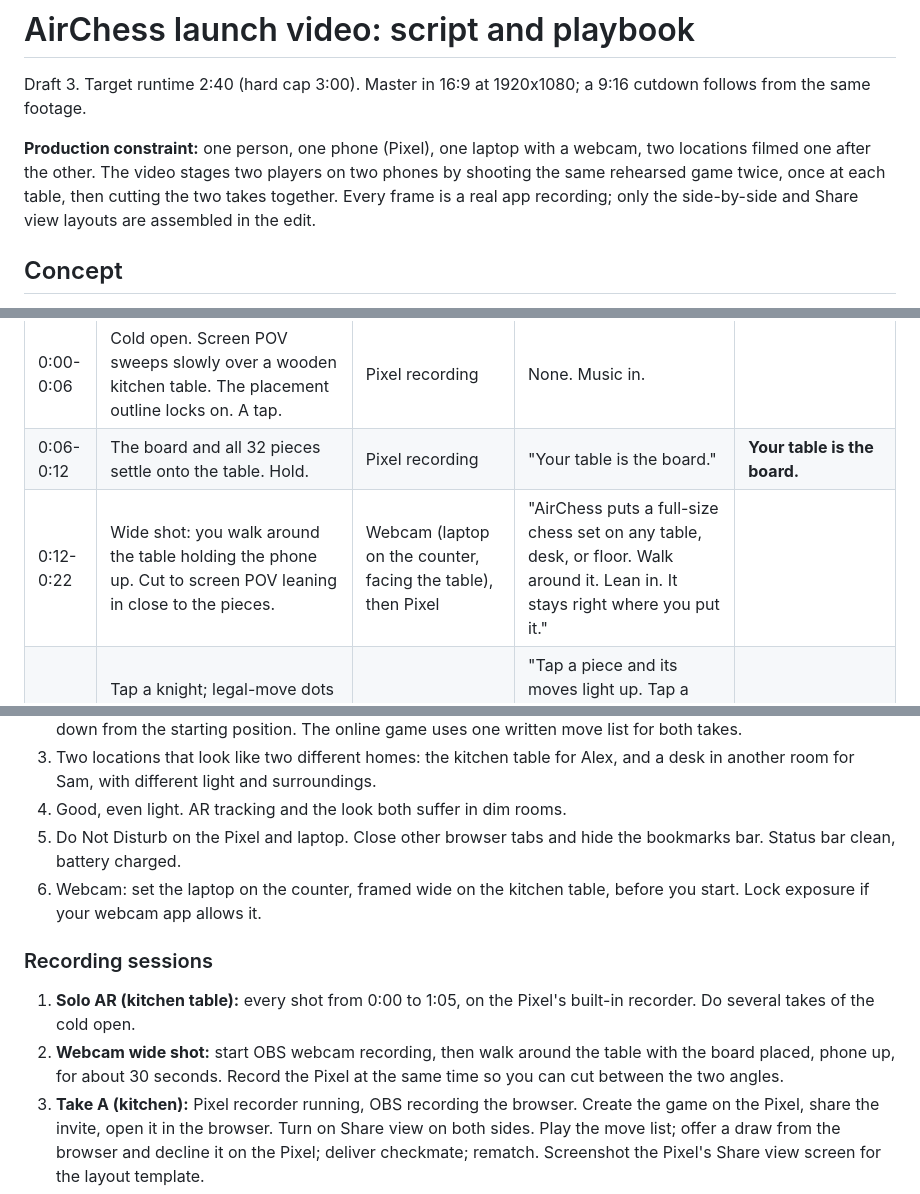
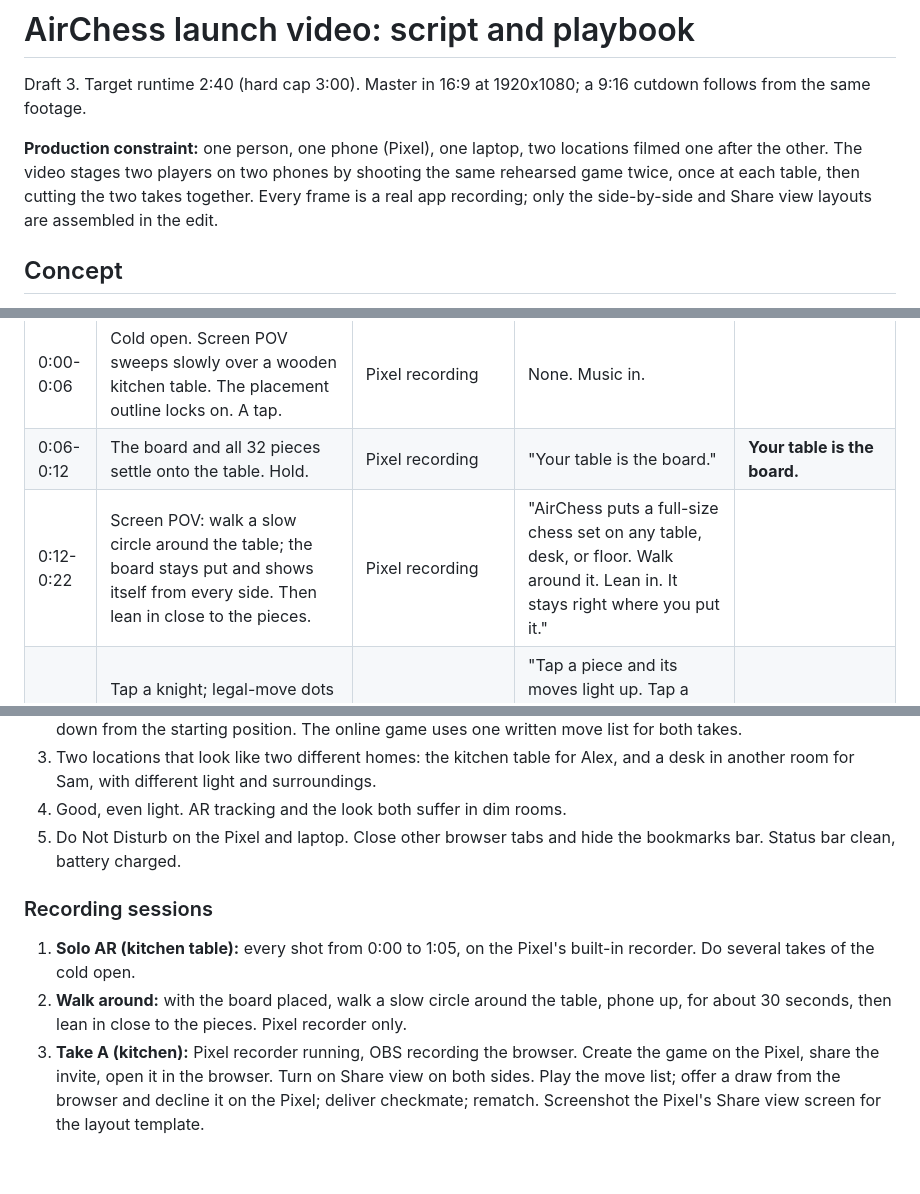
Before and after one commit to Monster0506/airchess, a Markdown page: marketing/video-script.md, 3 parts joined by grey strips. Rendered like a GitHub page; blank space fills up the shorter version.

```diff
--- a/marketing/video-script.md
+++ b/marketing/video-script.md
@@ -2,7 +2,7 @@
 
 Draft 3. Target runtime 2:40 (hard cap 3:00). Master in 16:9 at 1920x1080; a 9:16 cutdown follows from the same footage.
 
-**Production constraint:** one person, one phone (Pixel), one laptop with a webcam, two locations filmed one after the other. The video stages two players on two phones by shooting the same rehearsed game twice, once at each table, then cutting the two takes together. Every frame is a real app recording; only the side-by-side and Share view layouts are assembled in the edit.
+**Production constraint:** one person, one phone (Pixel), one laptop, two locations filmed one after the other. The video stages two players on two phones by shooting the same rehearsed game twice, once at each table, then cutting the two takes together. Every frame is a real app recording; only the side-by-side and Share view layouts are assembled in the edit.
 
 ## Concept
 
@@ -19,7 +19,7 @@ Draft 3. Target runtime 2:40 (hard cap 3:00). Master in 16:9 at 1920x1080; a 9:1
 |---|---|---|---|---|
 | 0:00-0:06 | Cold open. Screen POV sweeps slowly over a wooden kitchen table. The placement outline locks on. A tap. | Pixel recording | None. Music in. | |
 | 0:06-0:12 | The board and all 32 pieces settle onto the table. Hold. | Pixel recording | "Your table is the board." | **Your table is the board.** |
-| 0:12-0:22 | Wide shot: you walk around the table holding the phone up. Cut to screen POV leaning in close to the pieces. | Webcam (laptop on the counter, facing the table), then Pixel | "AirChess puts a full-size chess set on any table, desk, or floor. Walk around it. Lean in. It stays right where you put it." | |
+| 0:12-0:22 | Screen POV: walk a slow circle around the table; the board stays put and shows itself from every side. Then lean in close to the pieces. | Pixel recording | "AirChess puts a full-size chess set on any table, desk, or floor. Walk around it. Lean in. It stays right where you put it." | |
 | 0:22-0:35 | Tap a knight; legal-move dots light up; the piece glides. A capture. Castling. A pawn promotes; the picker opens; choose a queen. | Pixel recording | "Tap a piece and its moves light up. Tap a square and it glides there. Every rule is handled for you, so all you think about is the game." | |
 | 0:35-0:50 | Tap **Hint**: a glowing arrow appears across the board with an evaluation. Toggle threat view; attacked pieces glow. | Pixel recording | "Stuck? Tap Hint. Stockfish, one of the strongest chess engines ever built, draws its best move right across your board, and shows you what's under attack." | **A coach on your table** |
 | 0:50-1:05 | Home screen, **Play the computer**: pick Black, Hard. Stockfish replies on the board. A blunder; tap **Undo**; the round rewinds. | Pixel recording | "Want a challenge? Pick a side, pick a level, and take on the computer. Made a mistake? Undo it and try again." | Easy · Medium · Hard · Max |
@@ -80,12 +79,11 @@ Recommended: a small "Dramatization. Screens recorded separately." note during t
 3. Two locations that look like two different homes: the kitchen table for Alex, and a desk in another room for Sam, with different light and surroundings.
 4. Good, even light. AR tracking and the look both suffer in dim rooms.
 5. Do Not Disturb on the Pixel and laptop. Close other browser tabs and hide the bookmarks bar. Status bar clean, battery charged.
-6. Webcam: set the laptop on the counter, framed wide on the kitchen table, before you start. Lock exposure if your webcam app allows it.
 
 ### Recording sessions
 
 1. **Solo AR (kitchen table):** every shot from 0:00 to 1:05, on the Pixel's built-in recorder. Do several takes of the cold open.
-2. **Webcam wide shot:** start OBS webcam recording, then walk around the table with the board placed, phone up, for about 30 seconds. Record the Pixel at the same time so you can cut between the two angles.
+2. **Walk around:** with the board placed, walk a slow circle around the table, phone up, for about 30 seconds, then lean in close to the pieces. Pixel recorder only.
 3. **Take A (kitchen):** Pixel recorder running, OBS recording the browser. Create the game on the Pixel, share the invite, open it in the browser. Turn on Share view on both sides. Play the move list; offer a draw from the browser and decline it on the Pixel; deliver checkmate; rematch. Screenshot the Pixel's Share view screen for the layout template.
 4. **Take B (desk):** create a game in the browser as White. On the Pixel, open **Play a friend online**, tap **Join**, type the code, and place the board on the desk. Turn on Share view on both sides. Play the same move list as Black.
 5. **Resume:** close the app mid-game on the Pixel, reopen, tap **Resume game**.
```
Also changed, not shown: other parts of marketing/video-script.md (+1 -2 lines), marketing/video/README.md (+1 -1 lines).
